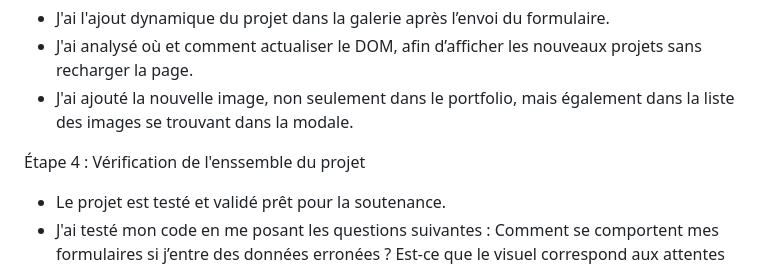
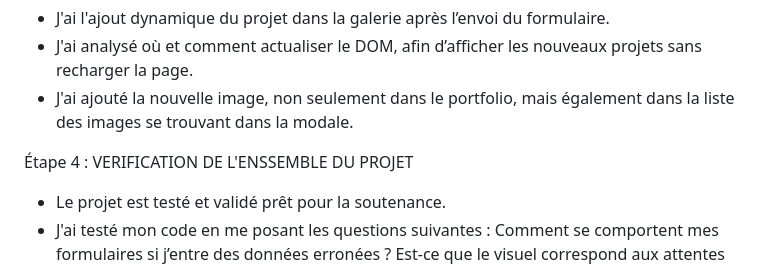
Before and after one commit to thomasvernin/P3OC_Architecte_SophieBluel, a Markdown page: README.md, the part around the change. GitHub-like rendering.

```diff
--- a/README.md
+++ b/README.md
@@ -96,7 +96,7 @@ Etape 2 : CODAGE DE LA PAGE DE CONNEXION
 
 
 
-Étape 4 : Vérification de l'enssemble du projet
+Étape 4 : VERIFICATION DE L'ENSSEMBLE DU PROJET
 - Le projet est testé et validé prêt pour la soutenance.
 - J'ai testé mon code en me posant les questions suivantes :
           Comment se comportent mes formulaires si j’entre des données erronées ?
```
